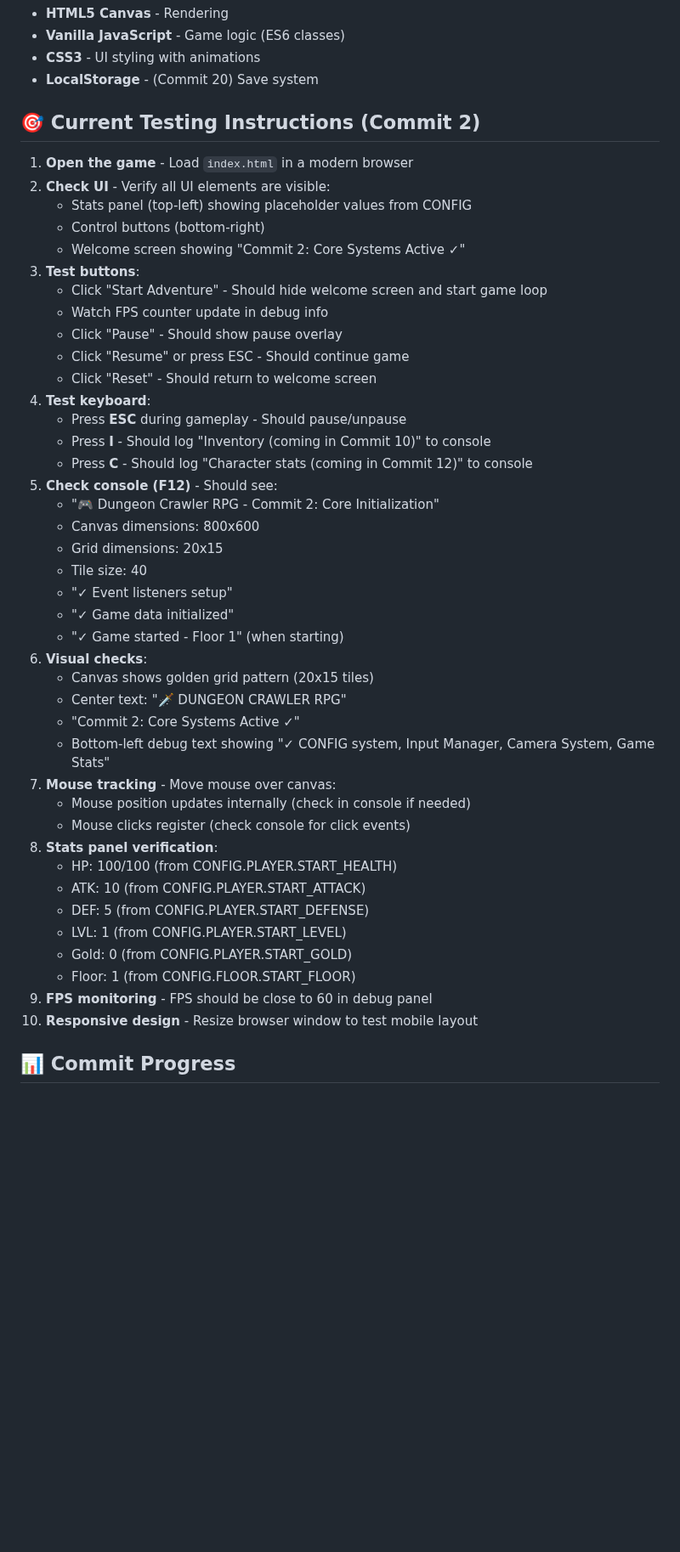
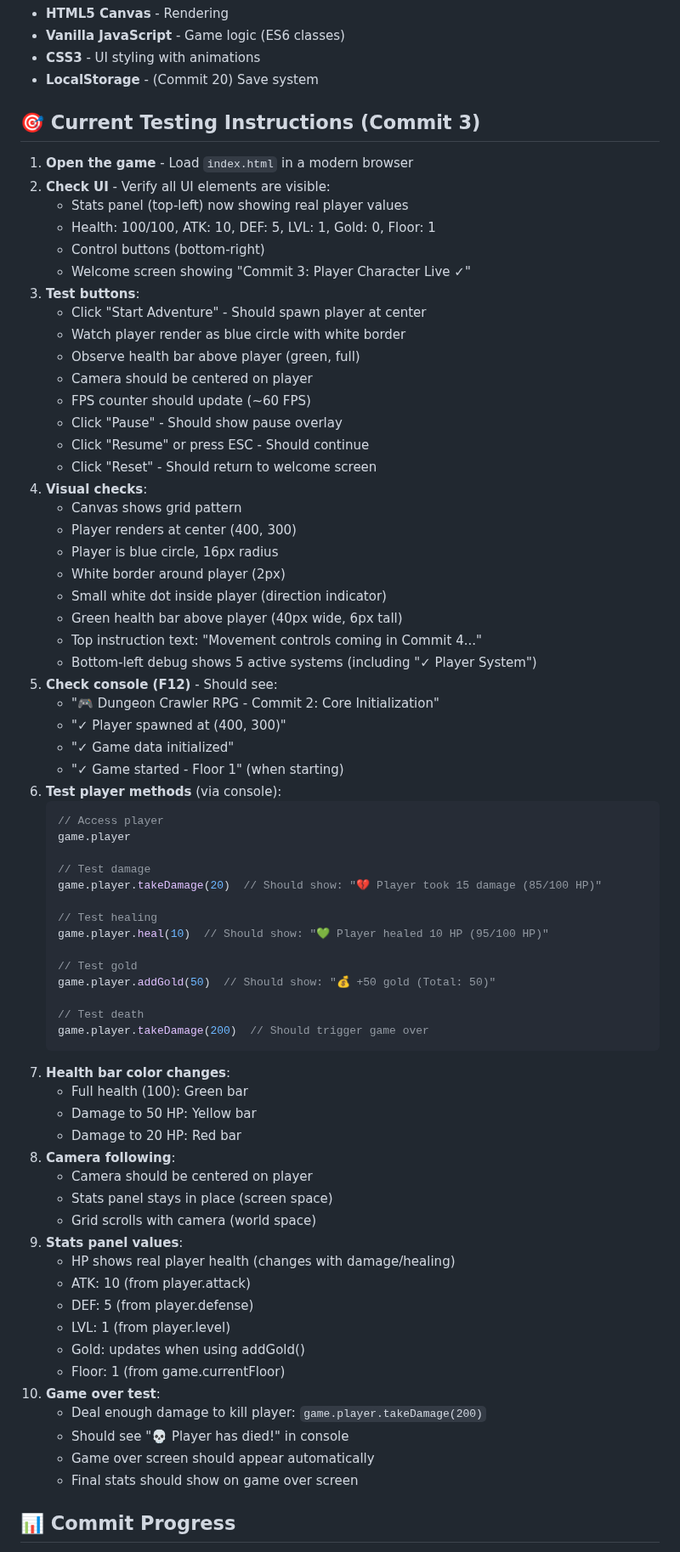
Before and after one commit to anubhavy-05/Multi-Game-Repo-playground-, a Markdown page: game8/README.md, the part around one of its changes. Shown at 85% size. Drawn GitHub-style; blank space fills up the shorter version.

Commit message:
Implement full Player class with stats, rendering, and health management features

````diff
--- a/game8/README.md
+++ b/game8/README.md
@@ -263,48 +285,74 @@ game8/
 - **CSS3** - UI styling with animations
 - **LocalStorage** - (Commit 20) Save system
 
-## 🎯 Current Testing Instructions (Commit 2)
+## 🎯 Current Testing Instructions (Commit 3)
 
 1. **Open the game** - Load `index.html` in a modern browser
 2. **Check UI** - Verify all UI elements are visible:
-   - Stats panel (top-left) showing placeholder values from CONFIG
+   - Stats panel (top-left) now showing real player values
+   - Health: 100/100, ATK: 10, DEF: 5, LVL: 1, Gold: 0, Floor: 1
    - Control buttons (bottom-right)
-   - Welcome screen showing "Commit 2: Core Systems Active ✓"
+   - Welcome screen showing "Commit 3: Player Character Live ✓"
 3. **Test buttons**:
-   - Click "Start Adventure" - Should hide welcome screen and start game loop
-   - Watch FPS counter update in debug info
+   - Click "Start Adventure" - Should spawn player at center
+   - Watch player render as blue circle with white border
+   - Observe health bar above player (green, full)
+   - Camera should be centered on player
+   - FPS counter should update (~60 FPS)
    - Click "Pause" - Should show pause overlay
-   - Click "Resume" or press ESC - Should continue game
+   - Click "Resume" or press ESC - Should continue
    - Click "Reset" - Should return to welcome screen
-4. **Test keyboard**:
-   - Press **ESC** during gameplay - Should pause/unpause
-   - Press **I** - Should log "Inventory (coming in Commit 10)" to console
-   - Press **C** - Should log "Character stats (coming in Commit 12)" to console
+4. **Visual checks**:
+   - Canvas shows grid pattern
+   - Player renders at center (400, 300)
+   - Player is blue circle, 16px radius
+   - White border around player (2px)
+   - Small white dot inside player (direction indicator)
+   - Green health bar above player (40px wide, 6px tall)
+   - Top instruction text: "Movement controls coming in Commit 4..."
+   - Bottom-left debug shows 5 active systems (including "✓ Player System")
 5. **Check console (F12)** - Should see:
    - "🎮 Dungeon Crawler RPG - Commit 2: Core Initialization"
-   - Canvas dimensions: 800x600
-   - Grid dimensions: 20x15
-   - Tile size: 40
-   - "✓ Event listeners setup"
+   - "✓ Player spawned at (400, 300)"
    - "✓ Game data initialized"
    - "✓ Game started - Floor 1" (when starting)
-6. **Visual checks**:
-   - Canvas shows golden grid pattern (20x15 tiles)
-   - Center text: "🗡️ DUNGEON CRAWLER RPG"
-   - "Commit 2: Core Systems Active ✓"
-   - Bottom-left debug text showing "✓ CONFIG system, Input Manager, Camera System, Game Stats"
-7. **Mouse tracking** - Move mouse over canvas:
-   - Mouse position updates internally (check in console if needed)
-   - Mouse clicks register (check console for click events)
-8. **Stats panel verification**:
-   - HP: 100/100 (from CONFIG.PLAYER.START_HEALTH)
-   - ATK: 10 (from CONFIG.PLAYER.START_ATTACK)
-   - DEF: 5 (from CONFIG.PLAYER.START_DEFENSE)
-   - LVL: 1 (from CONFIG.PLAYER.START_LEVEL)
-   - Gold: 0 (from CONFIG.PLAYER.START_GOLD)
-   - Floor: 1 (from CONFIG.FLOOR.START_FLOOR)
-9. **FPS monitoring** - FPS should be close to 60 in debug panel
-10. **Responsive design** - Resize browser window to test mobile layout
+6. **Test player methods** (via console):
+   ```javascript
+   // Access player
+   game.player
+
+   // Test damage
+   game.player.takeDamage(20)  // Should show: "💔 Player took 15 damage (85/100 HP)"
+
+   // Test healing
+   game.player.heal(10)  // Should show: "💚 Player healed 10 HP (95/100 HP)"
+
+   // Test gold
+   game.player.addGold(50)  // Should show: "💰 +50 gold (Total: 50)"
+
+   // Test death
+   game.player.takeDamage(200)  // Should trigger game over
+   ```
+7. **Health bar color changes**:
+   - Full health (100): Green bar
+   - Damage to 50 HP: Yellow bar
+   - Damage to 20 HP: Red bar
+8. **Camera following**:
+   - Camera should be centered on player
+   - Stats panel stays in place (screen space)
+   - Grid scrolls with camera (world space)
+9. **Stats panel values**:
+   - HP shows real player health (changes with damage/healing)
+   - ATK: 10 (from player.attack)
+   - DEF: 5 (from player.defense)
+   - LVL: 1 (from player.level)
+   - Gold: updates when using addGold()
+   - Floor: 1 (from game.currentFloor)
+10. **Game over test**:
+    - Deal enough damage to kill player: `game.player.takeDamage(200)`
+    - Should see "💀 Player has died!" in console
+    - Game over screen should appear automatically
+    - Final stats should show on game over screen
 
 ## 📊 Commit Progress
 
````
Also changed, not shown: other parts of game8/README.md (+60 -15 lines).
